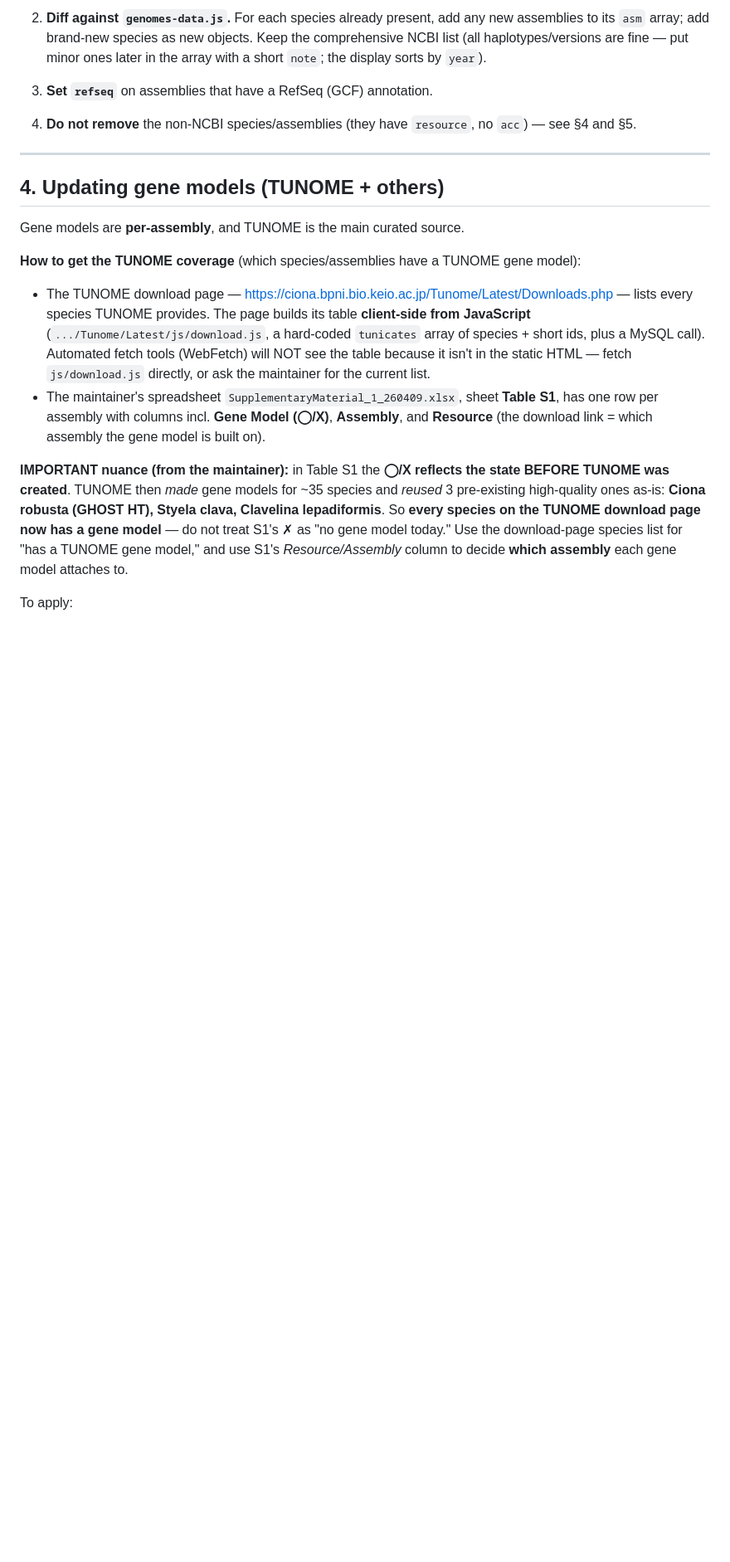
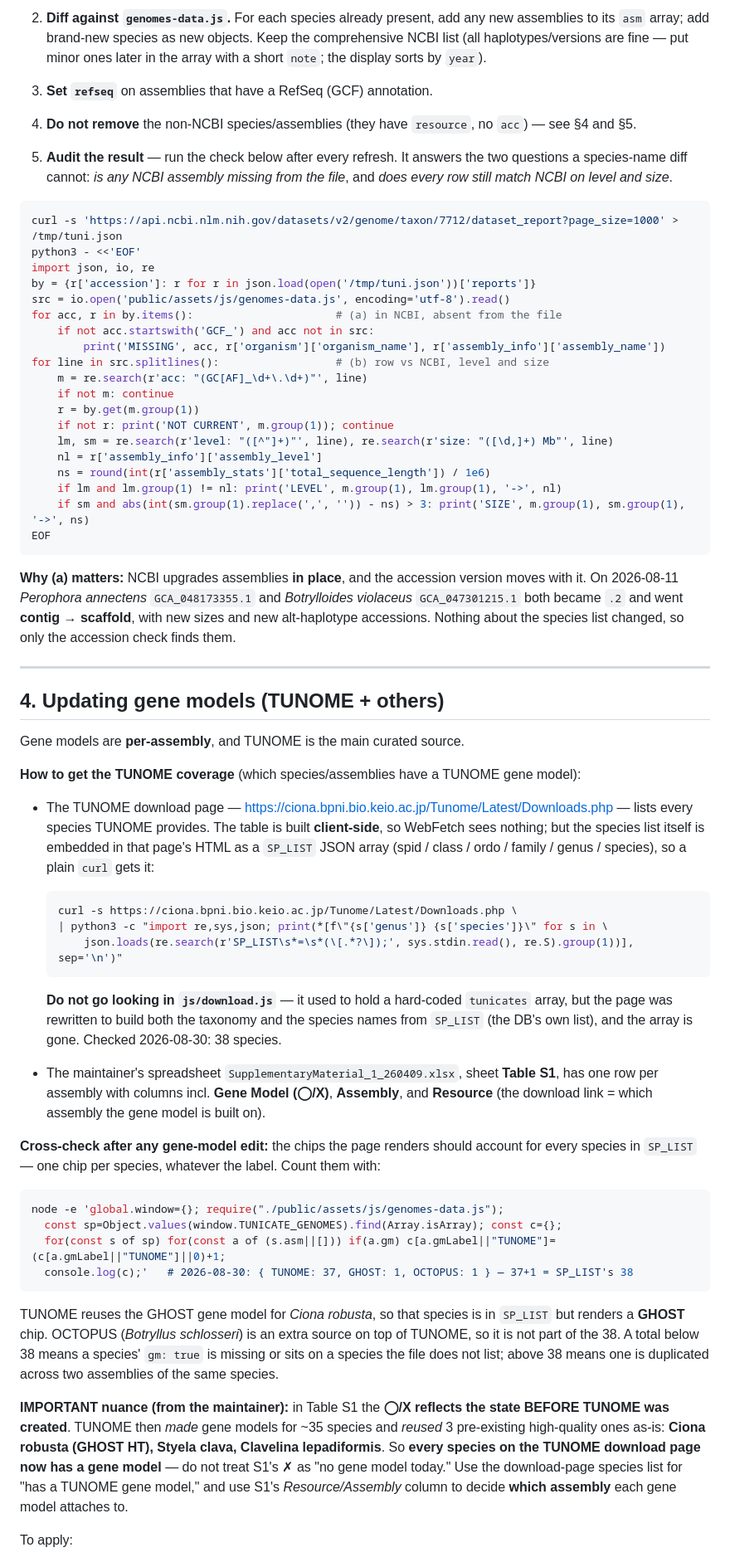
Before and after one commit to ttshito/tunicate-portal, a Markdown page: UPDATING.md, the part around the change. Shown at 83% size. GitHub-like rendering; blank space fills up the shorter version.

Commit message:
docs: fix the stale TUNOME lookup in UPDATING.md, add the NCBI audit
§4 told the reader to fetch js/download.js for a hard-coded `tunicates`
array. TUNOME was rewritten since: both the taxonomy and the species names
now come from SP_LIST, a JSON array embedded in Downloads.php, and the array
is gone — so the instruction dead-ends (grep for a species name in
download.js finds nothing). Replaced with a curl one-liner that reads
SP_LIST; 38 species today.

§4 also gains the chip-count cross-check (37 TUNOME + 1 GHOST = SP_LIST's
38; OCTOPUS is an extra source on top), and §3 gains an audit script that
reports NCBI accessions missing from the data file plus level/size
disagreements — the check that caught this week's in-place .1 -> .2
contig-to-scaffold upgrades, which no species-name diff can see.

All three snippets were extracted from the file and run verbatim.

Co-Authored-By: Claude Opus 5 (1M context) <noreply@anthropic.com>
Claude-Session: https://claude.ai/code/session_01QqgpByKmaq14ToW9xLZp37

````diff
--- a/UPDATING.md
+++ b/UPDATING.md
@@ -153,6 +153,39 @@ metadata (size, year, RefSeq annotation).
 4. **Do not remove** the non-NCBI species/assemblies (they have `resource`, no `acc`) —
    see §4 and §5.
 
+5. **Audit the result** — run the check below after every refresh. It answers the two
+   questions a species-name diff cannot: *is any NCBI assembly missing from the file*, and
+   *does every row still match NCBI on level and size*.
+
+```bash
+curl -s 'https://api.ncbi.nlm.nih.gov/datasets/v2/genome/taxon/7712/dataset_report?page_size=1000' > /tmp/tuni.json
+python3 - <<'EOF'
+import json, io, re
+by = {r['accession']: r for r in json.load(open('/tmp/tuni.json'))['reports']}
+src = io.open('public/assets/js/genomes-data.js', encoding='utf-8').read()
+for acc, r in by.items():                      # (a) in NCBI, absent from the file
+    if not acc.startswith('GCF_') and acc not in src:
+        print('MISSING', acc, r['organism']['organism_name'], r['assembly_info']['assembly_name'])
+for line in src.splitlines():                  # (b) row vs NCBI, level and size
+    m = re.search(r'acc: "(GC[AF]_\d+\.\d+)"', line)
+    if not m: continue
+    r = by.get(m.group(1))
+    if not r: print('NOT CURRENT', m.group(1)); continue
+    lm, sm = re.search(r'level: "([^"]+)"', line), re.search(r'size: "([\d,]+) Mb"', line)
+    nl = r['assembly_info']['assembly_level']
+    ns = round(int(r['assembly_stats']['total_sequence_length']) / 1e6)
+    if lm and lm.group(1) != nl: print('LEVEL', m.group(1), lm.group(1), '->', nl)
+    if sm and abs(int(sm.group(1).replace(',', '')) - ns) > 3: print('SIZE', m.group(1), sm.group(1), '->', ns)
+EOF
+```
+
+
+**Why (a) matters:** NCBI upgrades assemblies **in place**, and the accession version
+moves with it. On 2026-08-11 *Perophora annectens* `GCA_048173355.1` and
+*Botrylloides violaceus* `GCA_047301215.1` both became `.2` and went **contig →
+scaffold**, with new sizes and new alt-haplotype accessions. Nothing about the species
+list changed, so only the accession check finds them.
+
 ---
 
 ## 4. Updating gene models (TUNOME + others)
@@ -161,14 +194,39 @@ Gene models are **per-assembly**, and TUNOME is the main curated source.
 
 **How to get the TUNOME coverage** (which species/assemblies have a TUNOME gene model):
 - The TUNOME download page — https://ciona.bpni.bio.keio.ac.jp/Tunome/Latest/Downloads.php —
-  lists every species TUNOME provides. The page builds its table **client-side from
-  JavaScript** (`.../Tunome/Latest/js/download.js`, a hard-coded `tunicates` array of
-  species + short ids, plus a MySQL call). Automated fetch tools (WebFetch) will NOT
-  see the table because it isn't in the static HTML — fetch `js/download.js` directly,
-  or ask the maintainer for the current list.
+  lists every species TUNOME provides. The table is built **client-side**, so WebFetch
+  sees nothing; but the species list itself is embedded in that page's HTML as a
+  `SP_LIST` JSON array (spid / class / ordo / family / genus / species), so a plain
+  `curl` gets it:
+
+  ```bash
+  curl -s https://ciona.bpni.bio.keio.ac.jp/Tunome/Latest/Downloads.php \
+  | python3 -c "import re,sys,json; print(*[f\"{s['genus']} {s['species']}\" for s in \
+      json.loads(re.search(r'SP_LIST\s*=\s*(\[.*?\]);', sys.stdin.read(), re.S).group(1))], sep='\n')"
+  ```
+
+  **Do not go looking in `js/download.js`** — it used to hold a hard-coded `tunicates`
+  array, but the page was rewritten to build both the taxonomy and the species names from
+  `SP_LIST` (the DB's own list), and the array is gone. Checked 2026-08-30: 38 species.
 - The maintainer's spreadsheet `SupplementaryMaterial_1_260409.xlsx`, sheet **Table S1**,
   has one row per assembly with columns incl. **Gene Model (◯/X)**, **Assembly**, and
   **Resource** (the download link = which assembly the gene model is built on).
+
+**Cross-check after any gene-model edit:** the chips the page renders should account for
+every species in `SP_LIST` — one chip per species, whatever the label. Count them with:
+
+```bash
+node -e 'global.window={}; require("./public/assets/js/genomes-data.js");
+  const sp=Object.values(window.TUNICATE_GENOMES).find(Array.isArray); const c={};
+  for(const s of sp) for(const a of (s.asm||[])) if(a.gm) c[a.gmLabel||"TUNOME"]=(c[a.gmLabel||"TUNOME"]||0)+1;
+  console.log(c);'   # 2026-08-30: { TUNOME: 37, GHOST: 1, OCTOPUS: 1 } — 37+1 = SP_LIST's 38
+```
+
+TUNOME reuses the GHOST gene model for *Ciona robusta*, so that species is in `SP_LIST`
+but renders a **GHOST** chip. OCTOPUS (*Botryllus schlosseri*) is an extra source on top
+of TUNOME, so it is not part of the 38. A total below 38 means a species' `gm: true` is
+missing or sits on a species the file does not list; above 38 means one is duplicated
+across two assemblies of the same species.
 
 **IMPORTANT nuance (from the maintainer):** in Table S1 the **◯/X reflects the state
 BEFORE TUNOME was created**. TUNOME then *made* gene models for ~35 species and *reused*
````
Also changed, not shown: CHANGELOG.md (+13 -0 lines).
